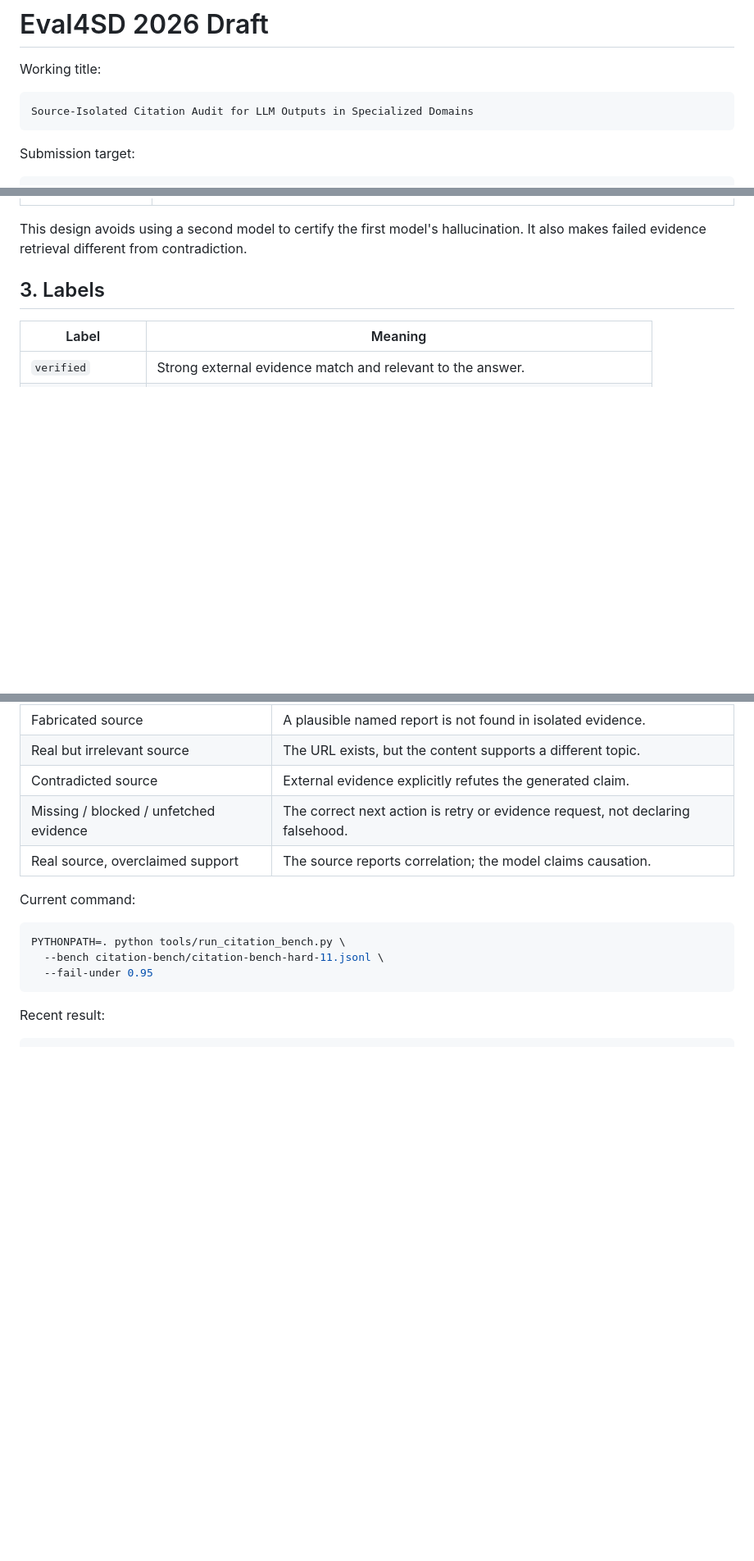
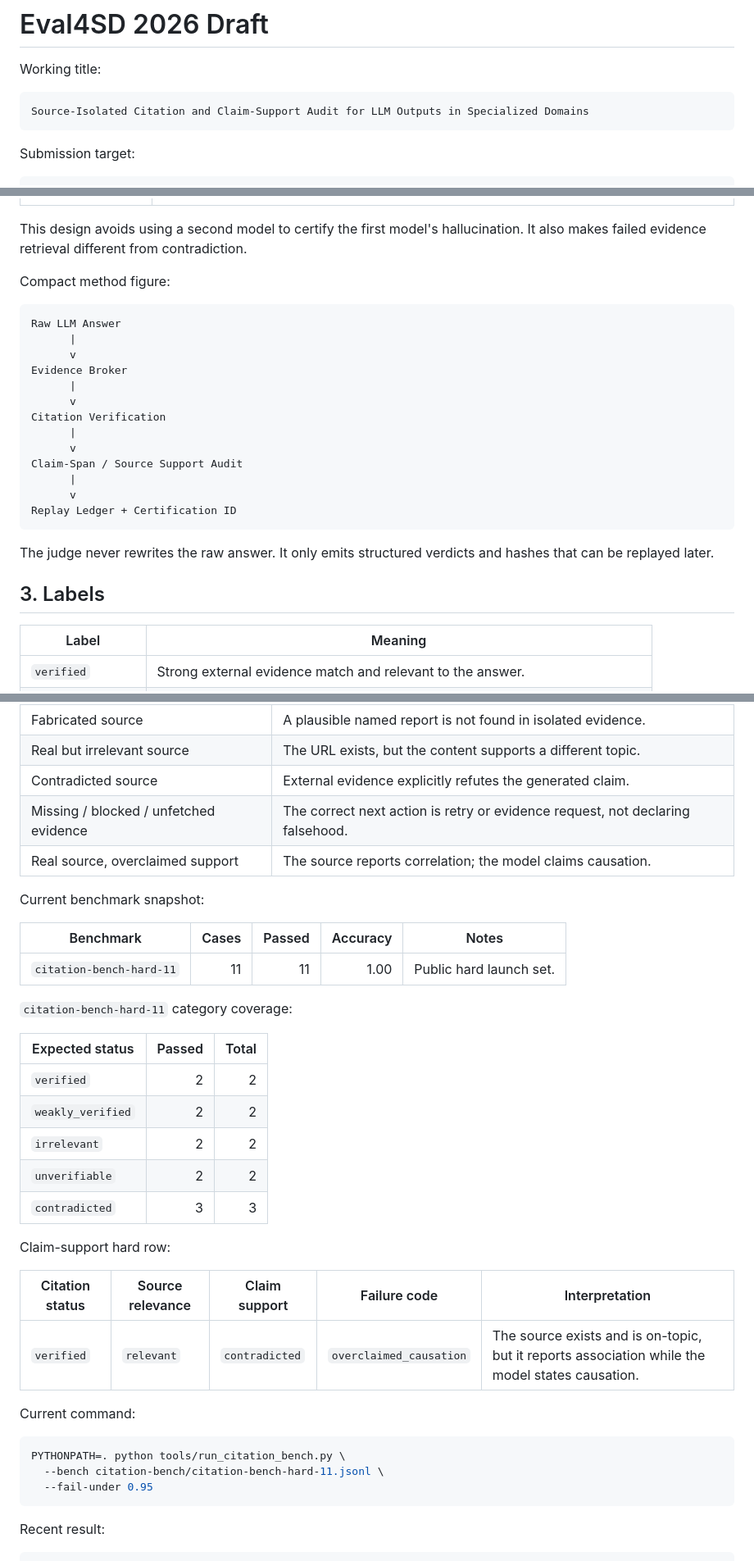
Before and after one commit to reguorier/ai-judge, a Markdown page: docs/EVAL4SD_2026_SOURCE_ISOLATED_CITATION_AUDIT_DRAFT.md, 3 parts joined by grey strips. Shown at 82% size. Drawn GitHub-style; blank space fills up the shorter version.

Commit message:
Advance taxonomy outreach and Eval4SD draft

````diff
--- a/docs/EVAL4SD_2026_SOURCE_ISOLATED_CITATION_AUDIT_DRAFT.md
+++ b/docs/EVAL4SD_2026_SOURCE_ISOLATED_CITATION_AUDIT_DRAFT.md
@@ -3,7 +3,7 @@
 Working title:
 
 ```text
-Source-Isolated Citation Audit for LLM Outputs in Specialized Domains
+Source-Isolated Citation and Claim-Support Audit for LLM Outputs in Specialized Domains
 ```
 
 Submission target:
@@ -46,6 +46,26 @@ AI Judge separates the audit into three layers:
 | Audit verdict | Citation labels, reason codes, provenance counts, Certification ID, and Replay Ledger hash. |
 
 This design avoids using a second model to certify the first model's hallucination. It also makes failed evidence retrieval different from contradiction.
+
+Compact method figure:
+
+```text
+Raw LLM Answer
+      |
+      v
+Evidence Broker
+      |
+      v
+Citation Verification
+      |
+      v
+Claim-Span / Source Support Audit
+      |
+      v
+Replay Ledger + Certification ID
+```
+
+The judge never rewrites the raw answer. It only emits structured verdicts and hashes that can be replayed later.
 
 ## 3. Labels
 
@@ -132,6 +152,28 @@ The hard set includes:
 | Missing / blocked / unfetched evidence | The correct next action is retry or evidence request, not declaring falsehood. |
 | Real source, overclaimed support | The source reports correlation; the model claims causation. |
 
+Current benchmark snapshot:
+
+| Benchmark | Cases | Passed | Accuracy | Notes |
+|---|---:|---:|---:|---|
+| `citation-bench-hard-11` | 11 | 11 | 1.00 | Public hard launch set. |
+
+`citation-bench-hard-11` category coverage:
+
+| Expected status | Passed | Total |
+|---|---:|---:|
+| `verified` | 2 | 2 |
+| `weakly_verified` | 2 | 2 |
+| `irrelevant` | 2 | 2 |
+| `unverifiable` | 2 | 2 |
+| `contradicted` | 3 | 3 |
+
+Claim-support hard row:
+
+| Citation status | Source relevance | Claim support | Failure code | Interpretation |
+|---|---|---|---|---|
+| `verified` | `relevant` | `contradicted` | `overclaimed_causation` | The source exists and is on-topic, but it reports association while the model states causation. |
+
 Current command:
 
 ```bash
````
Also changed, not shown: other parts of docs/EVAL4SD_2026_SOURCE_ISOLATED_CITATION_AUDIT_DRAFT.md (+10 -0 lines), growth/resonance_wave_003_eval_taxonomy_infra.md (+9 -5 lines).
